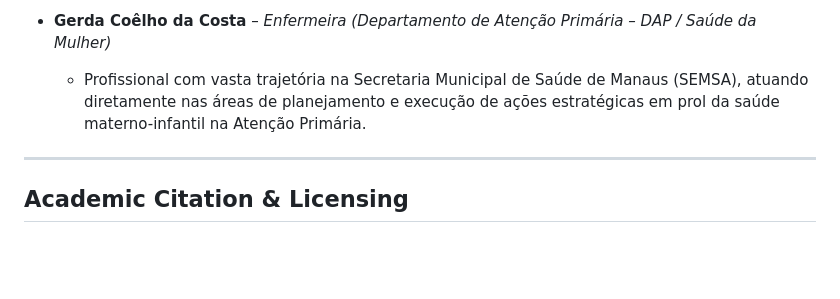
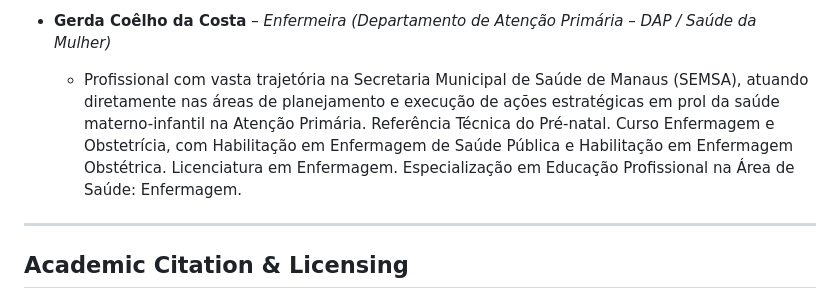
Before and after one commit to JacoMiranda/npn_method, a Markdown page: README.md, the part around the change. Rendered like a GitHub page; blank space fills up the shorter version.

Commit message:
Ajuste informações profissionais

```diff
--- a/README.md
+++ b/README.md
@@ -72,7 +72,10 @@ A **Matriz de Pesos** (Camada 3) foi elaborada e validada mediante o rigor técn
   * Acumula mais de 20 anos de experiência na SEMSA/Manaus, unindo sólida atuação na assistência de Urgência/Emergência com a gestão técnica e formulação de políticas públicas de Saúde da Mulher desde 2014, liderando estratégias de controle de câncer do colo e mama.
 
 * **Gerda Coêlho da Costa** – *Enfermeira (Departamento de Atenção Primária – DAP / Saúde da Mulher)*
-  * Profissional com vasta trajetória na Secretaria Municipal de Saúde de Manaus (SEMSA), atuando diretamente nas áreas de planejamento e execução de ações estratégicas em prol da saúde materno-infantil na Atenção Primária.
+  * Profissional com vasta trajetória na Secretaria Municipal de Saúde de Manaus (SEMSA), atuando diretamente nas áreas de planejamento e execução de ações estratégicas em prol da saúde materno-infantil na Atenção Primária. Referência Técnica do Pré-natal.
+ Curso Enfermagem e Obstetrícia, com Habilitação em Enfermagem de Saúde Pública e Habilitação em Enfermagem Obstétrica.
+Licenciatura em Enfermagem.
+Especialização em Educação Profissional na Área de Saúde: Enfermagem.
 
 ---
 
```
